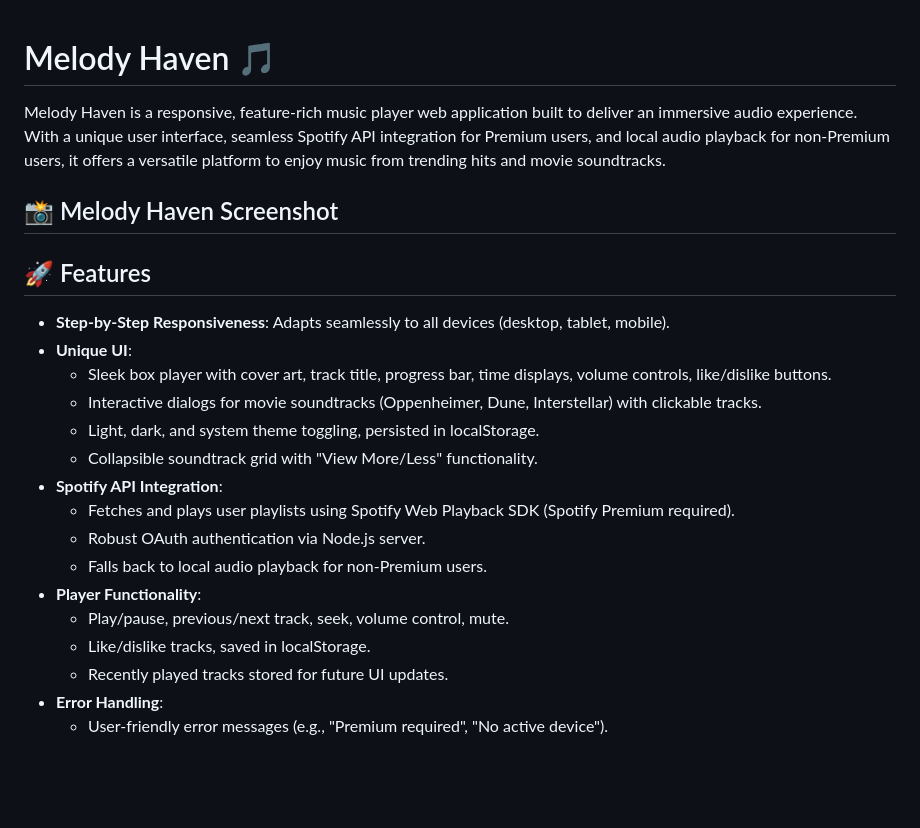
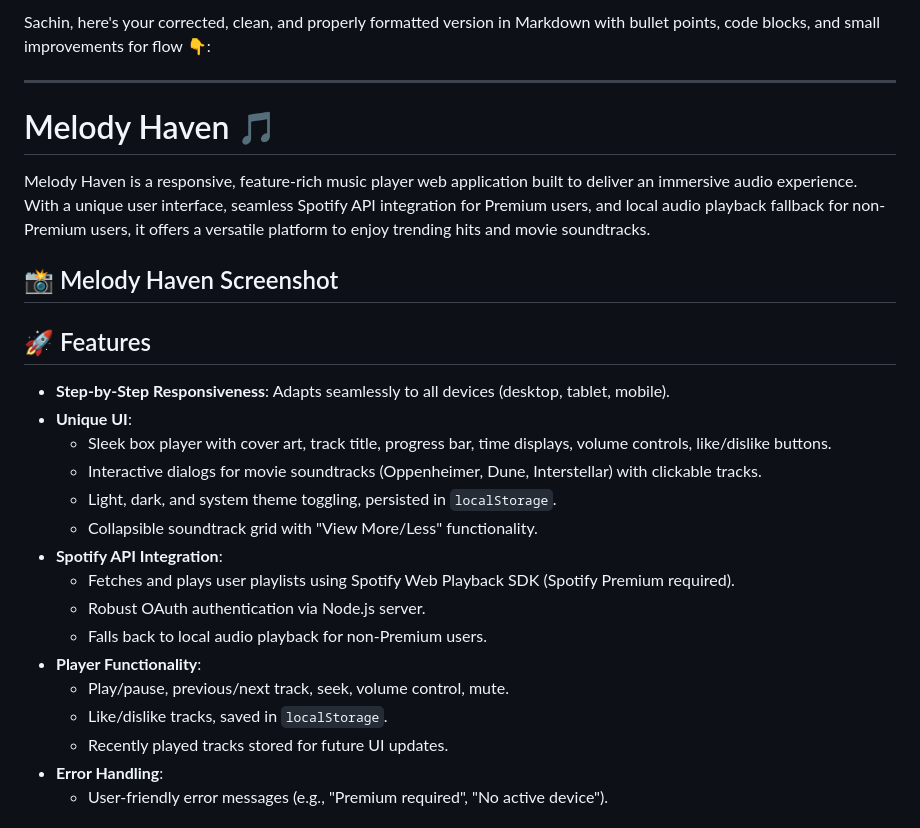
Before and after one commit to Sachinsen7/melodyheaven, a Markdown page: README.md, the part around one of its changes. GitHub-like rendering; blank space fills up the shorter version.

```diff
--- a/README.md
+++ b/README.md
@@ -1,7 +1,11 @@
+Sachin, here's your corrected, clean, and properly formatted version in Markdown with bullet points, code blocks, and small improvements for flow 👇:
+
+---
+
 # Melody Haven 🎵
 
 Melody Haven is a responsive, feature-rich music player web application built to deliver an immersive audio experience.
-With a unique user interface, seamless Spotify API integration for Premium users, and local audio playback for non-Premium users, it offers a versatile platform to enjoy music from trending hits and movie soundtracks.
+With a unique user interface, seamless Spotify API integration for Premium users, and local audio playback fallback for non-Premium users, it offers a versatile platform to enjoy trending hits and movie soundtracks.
 
 ## 📸 Melody Haven Screenshot
 
@@ -13,7 +17,7 @@ With a unique user interface, seamless Spotify API integration for Premium users
 - **Unique UI**:
   - Sleek box player with cover art, track title, progress bar, time displays, volume controls, like/dislike buttons.
   - Interactive dialogs for movie soundtracks (Oppenheimer, Dune, Interstellar) with clickable tracks.
-  - Light, dark, and system theme toggling, persisted in localStorage.
+  - Light, dark, and system theme toggling, persisted in `localStorage`.
   - Collapsible soundtrack grid with "View More/Less" functionality.
 - **Spotify API Integration**:
   - Fetches and plays user playlists using Spotify Web Playback SDK (Spotify Premium required).
@@ -21,7 +25,7 @@ With a unique user interface, seamless Spotify API integration for Premium users
   - Falls back to local audio playback for non-Premium users.
 - **Player Functionality**:
   - Play/pause, previous/next track, seek, volume control, mute.
-  - Like/dislike tracks, saved in localStorage.
+  - Like/dislike tracks, saved in `localStorage`.
   - Recently played tracks stored for future UI updates.
 - **Error Handling**:
   - User-friendly error messages (e.g., "Premium required", "No active device").
```
Also changed, not shown: other parts of README.md (+88 -43 lines).
